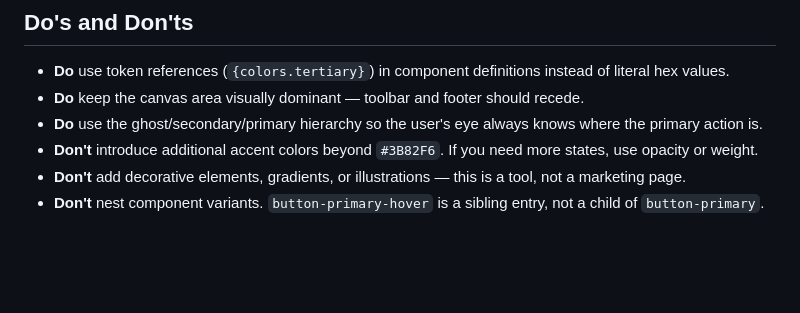
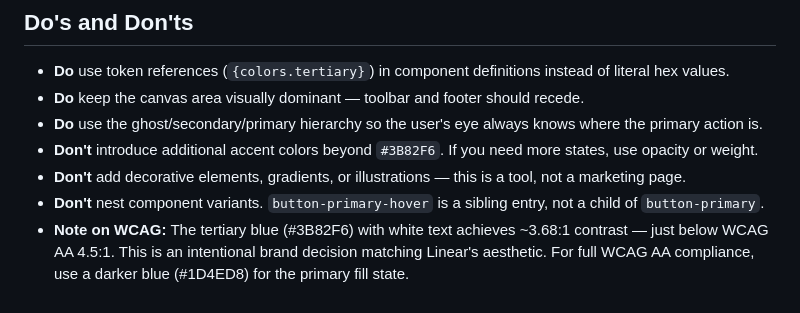
Before and after one commit to niccolocoppo88/test-pipeline, a Markdown page: DESIGN.md, the part around the change. Rendered like a GitHub page; blank space fills up the shorter version.

```diff
--- a/DESIGN.md
+++ b/DESIGN.md
@@ -259,3 +259,4 @@ All icons rendered at 18–20px within 32×32px button containers.
 - **Don't** introduce additional accent colors beyond `#3B82F6`. If you need more states, use opacity or weight.
 - **Don't** add decorative elements, gradients, or illustrations — this is a tool, not a marketing page.
 - **Don't** nest component variants. `button-primary-hover` is a sibling entry, not a child of `button-primary`.
+- **Note on WCAG:** The tertiary blue (#3B82F6) with white text achieves ~3.68:1 contrast — just below WCAG AA 4.5:1. This is an intentional brand decision matching Linear's aesthetic. For full WCAG AA compliance, use a darker blue (#1D4ED8) for the primary fill state.
```
Also changed, not shown: BRIEF.md (added, +39 -0 lines).
